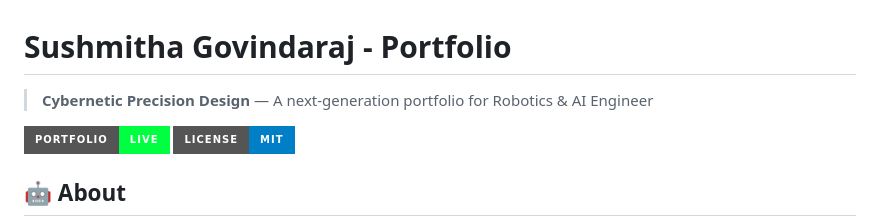
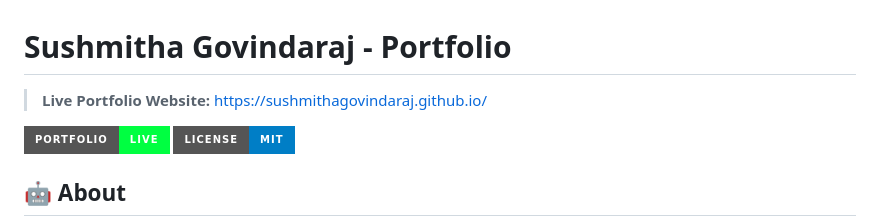
Before and after one commit to SushmithaGovindaraj/SushmithaGovindaraj.github.io, a Markdown page: README.md, the part around the change. Rendered like a GitHub page; badges without logos.

```diff
--- a/README.md
+++ b/README.md
@@ -1,6 +1,6 @@
 # Sushmitha Govindaraj - Portfolio
 
-> **Cybernetic Precision Design** — A next-generation portfolio for Robotics & AI Engineer
+> **Live Portfolio Website:** [https://sushmithagovindaraj.github.io/](https://sushmithagovindaraj.github.io/)
 
 [![Portfolio](https://img.shields.io/badge/Portfolio-Live-00FF41?style=for-the-badge)](https://sushmithagovindaraj.github.io)
 [![License](https://img.shields.io/badge/License-MIT-blue?style=for-the-badge)](LICENSE)
```
